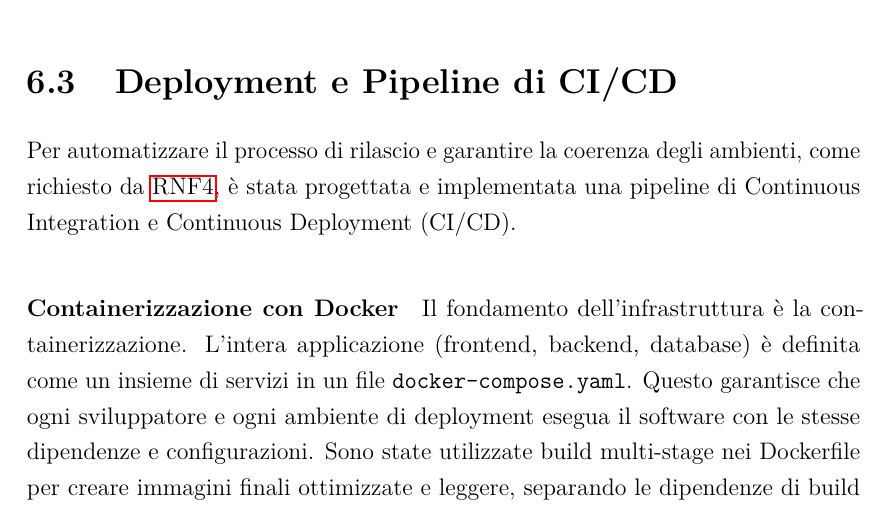
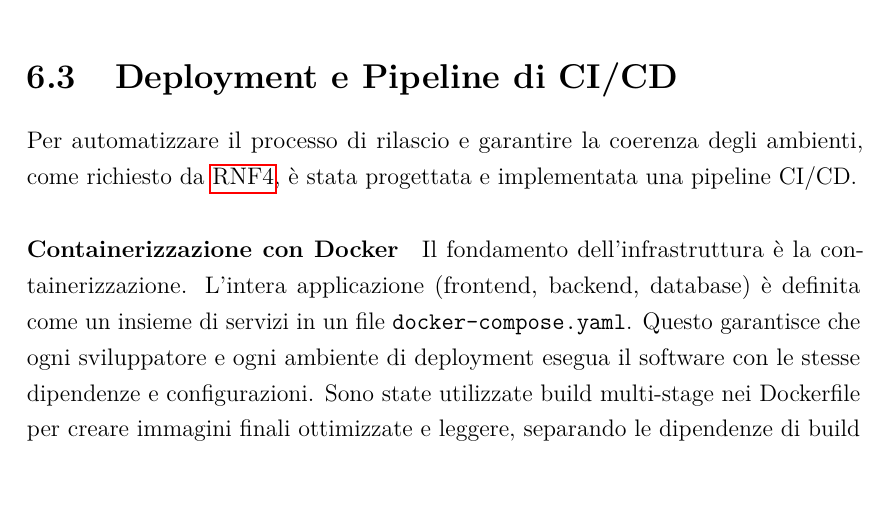
Before and after one commit to alevu3344/THESIS, a LaTeX thesis (thesis-main.tex): part of page 61 of 71, cut so that both start at the same text. Compiled offline with pdfLaTeX.

Commit message:
repeated acronym fixed

```diff
--- a/thesis-main.tex
+++ b/thesis-main.tex
@@ -618,7 +618,7 @@ Per il frontend è stata utilizzata la libreria Jest. L'approccio si è concentr
 
 \section{Deployment e Pipeline di CI/CD}
 \label{sec:ci_cd}
-Per automatizzare il processo di rilascio e garantire la coerenza degli ambienti, come richiesto da \ref{req:comformity}, è stata progettata e implementata una pipeline di Continuous Integration e Continuous Deployment (CI/CD).
+Per automatizzare il processo di rilascio e garantire la coerenza degli ambienti, come richiesto da \ref{req:comformity}, è stata progettata e implementata una pipeline CI/CD.
 
 \paragraph{Containerizzazione con Docker}
 Il fondamento dell'infrastruttura è la containerizzazione. L'intera applicazione (frontend, backend, database) è definita come un insieme di servizi in un file \texttt{docker-compose.yaml}. Questo garantisce che ogni sviluppatore e ogni ambiente di deployment esegua il software con le stesse dipendenze e configurazioni. Sono state utilizzate build multi-stage nei Dockerfile per creare immagini finali ottimizzate e leggere, separando le dipendenze di build da quelle di runtime.
```
Also changed, not shown: README.md (deleted), thesis-main.pdf, thesis-main.tex (2 more changed lines), 1 other file.
